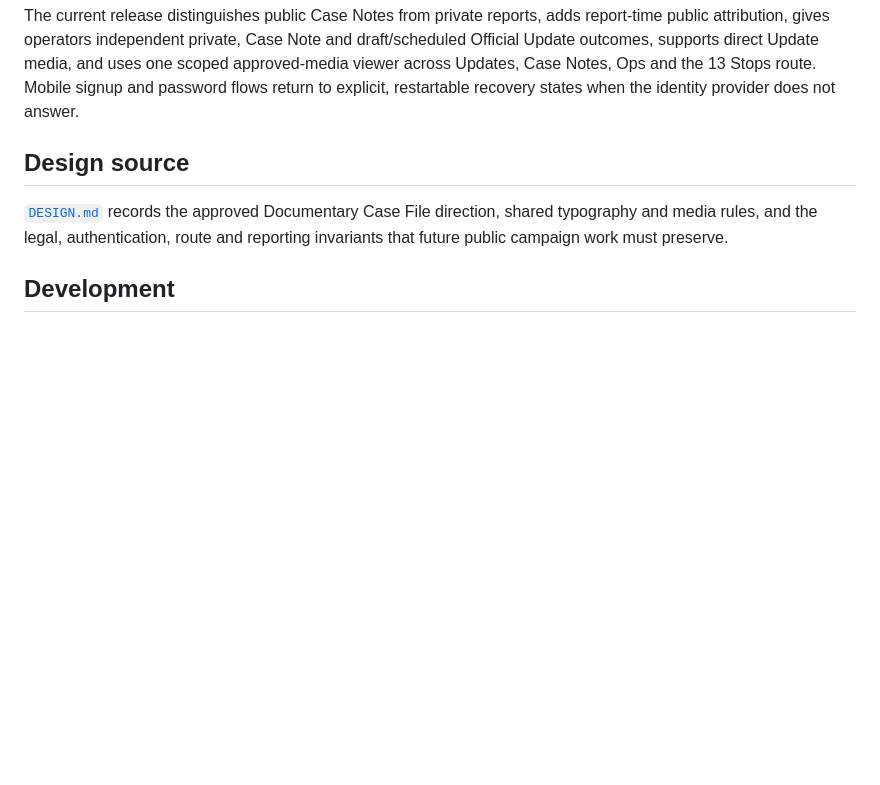
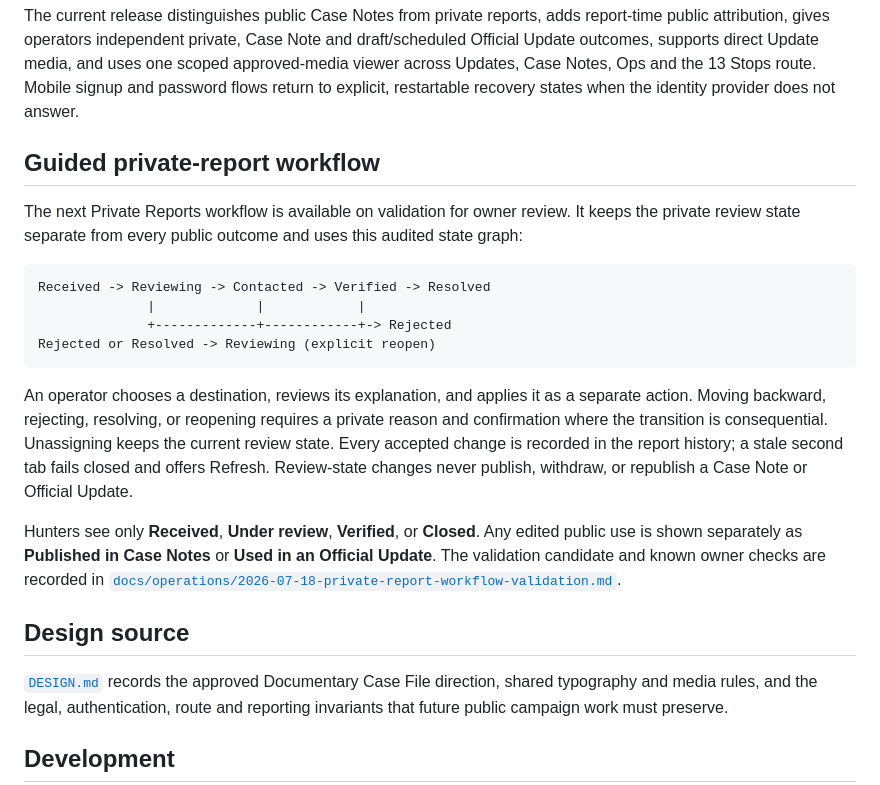
Before and after one commit to murdawkmedia/seba-treasure-hunt, a Markdown page: README.md, the part around the change. Drawn GitHub-style; blank space fills up the shorter version.

Commit message:
docs: record private report workflow validation

````diff
--- a/README.md
+++ b/README.md
@@ -30,6 +30,33 @@ and draft/scheduled Official Update outcomes, supports direct Update media,
 and uses one scoped approved-media viewer across Updates, Case Notes, Ops and
 the 13 Stops route. Mobile signup and password flows return to explicit,
 restartable recovery states when the identity provider does not answer.
+
+## Guided private-report workflow
+
+The next Private Reports workflow is available on validation for owner review.
+It keeps the private review state separate from every public outcome and uses
+this audited state graph:
+
+```text
+Received -> Reviewing -> Contacted -> Verified -> Resolved
+              |             |            |
+              +-------------+------------+-> Rejected
+Rejected or Resolved -> Reviewing (explicit reopen)
+```
+
+An operator chooses a destination, reviews its explanation, and applies it as
+a separate action. Moving backward, rejecting, resolving, or reopening
+requires a private reason and confirmation where the transition is
+consequential. Unassigning keeps the current review state. Every accepted
+change is recorded in the report history; a stale second tab fails closed and
+offers Refresh. Review-state changes never publish, withdraw, or republish a
+Case Note or Official Update.
+
+Hunters see only **Received**, **Under review**, **Verified**, or **Closed**.
+Any edited public use is shown separately as **Published in Case Notes** or
+**Used in an Official Update**. The validation candidate and known owner checks
+are recorded in
+[`docs/operations/2026-07-18-private-report-workflow-validation.md`](docs/operations/2026-07-18-private-report-workflow-validation.md).
 
 ## Design source
 
````
Also changed, not shown: STATUS.md (+36 -0 lines), docs/operations/2026-07-18-private-report-workflow-validation.md (added, +133 -0 lines).
